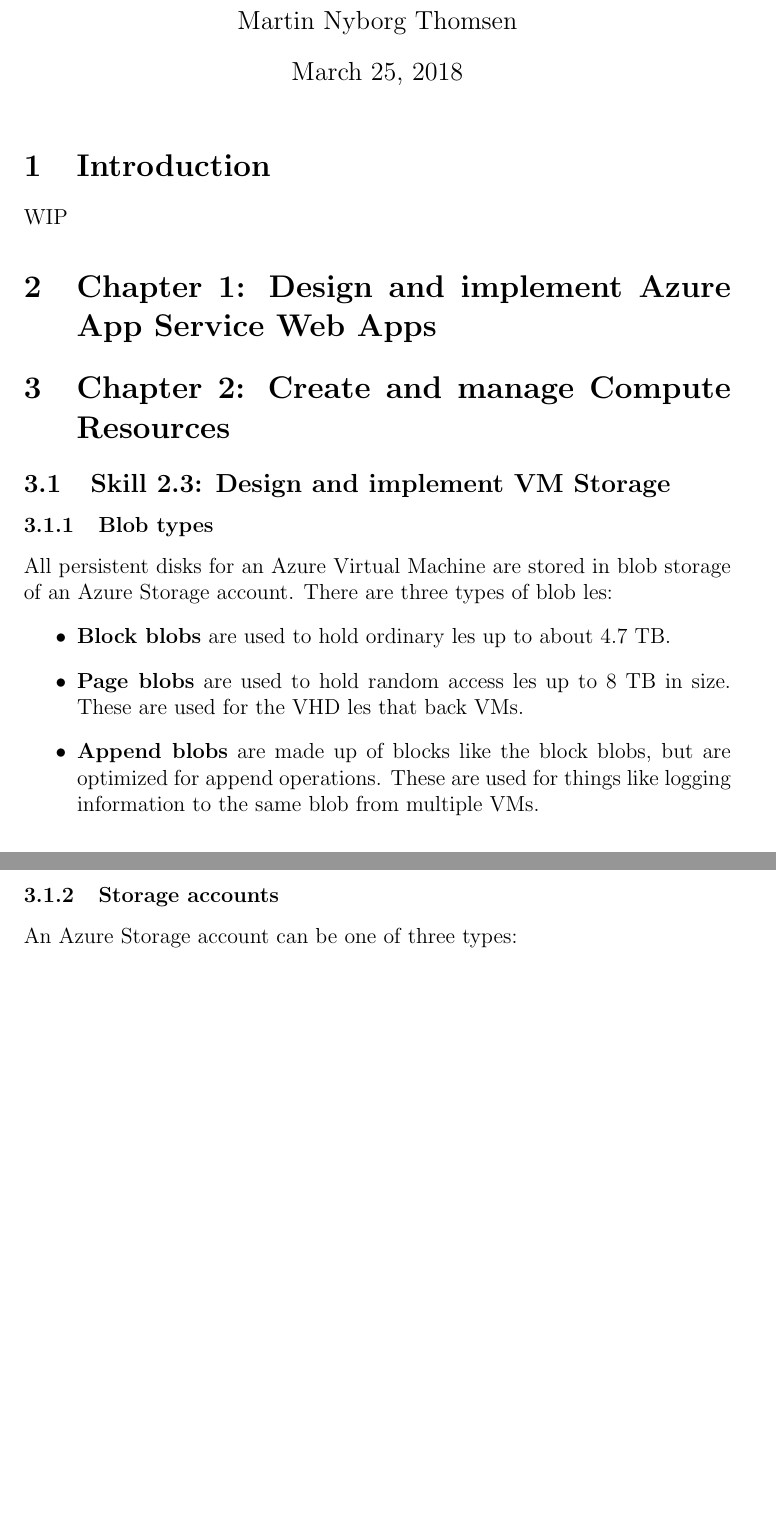
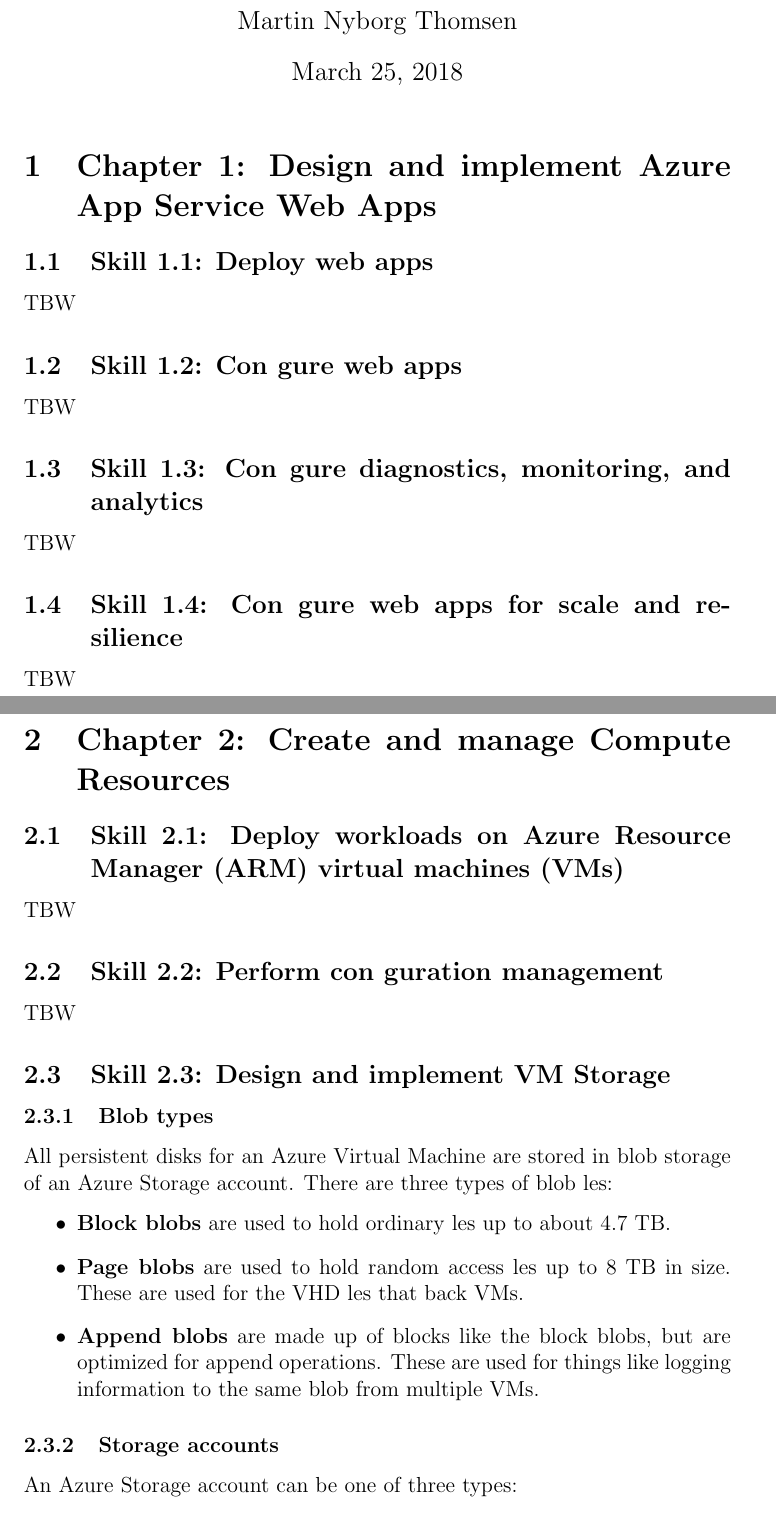
Before and after one commit to martinnyborg/azure-70-533-scripts, a LaTeX document (Notes/70-533-notes.tex): two parts of pages 1 and 2 of 3 before the commit and two parts of pages 1 and 2 of 4 after it, joined at a grey line, cut so that both start at the same text, the shorter picture padded with empty space. Compiled offline with pdfLaTeX.

Commit message:
Updated notes with placeholder sections

```diff
--- a/Notes/70-533-notes.tex
+++ b/Notes/70-533-notes.tex
@@ -7,12 +7,27 @@
 \begin{document}
 \maketitle
 
-\section{Introduction}
-WIP
-
 \section{Chapter 1: Design and implement Azure App Service Web Apps}
 
+\subsection{Skill 1.1: Deploy web apps}
+TBW
+
+\subsection{Skill 1.2: Con gure web apps}
+TBW
+
+\subsection{Skill 1.3: Con gure diagnostics, monitoring, and analytics}
+TBW
+
+\subsection{Skill 1.4: Con gure web apps for scale and resilience}
+TBW
+
 \section{Chapter 2: Create and manage Compute Resources}
+
+\subsection{Skill 2.1: Deploy workloads on Azure Resource Manager (ARM) virtual machines (VMs)}
+TBW
+
+\subsection{Skill 2.2: Perform con guration management}
+TBW
 
 \subsection{Skill 2.3: Design and implement VM Storage}
 
```
Also changed, not shown: Notes/70-533-notes.pdf.
